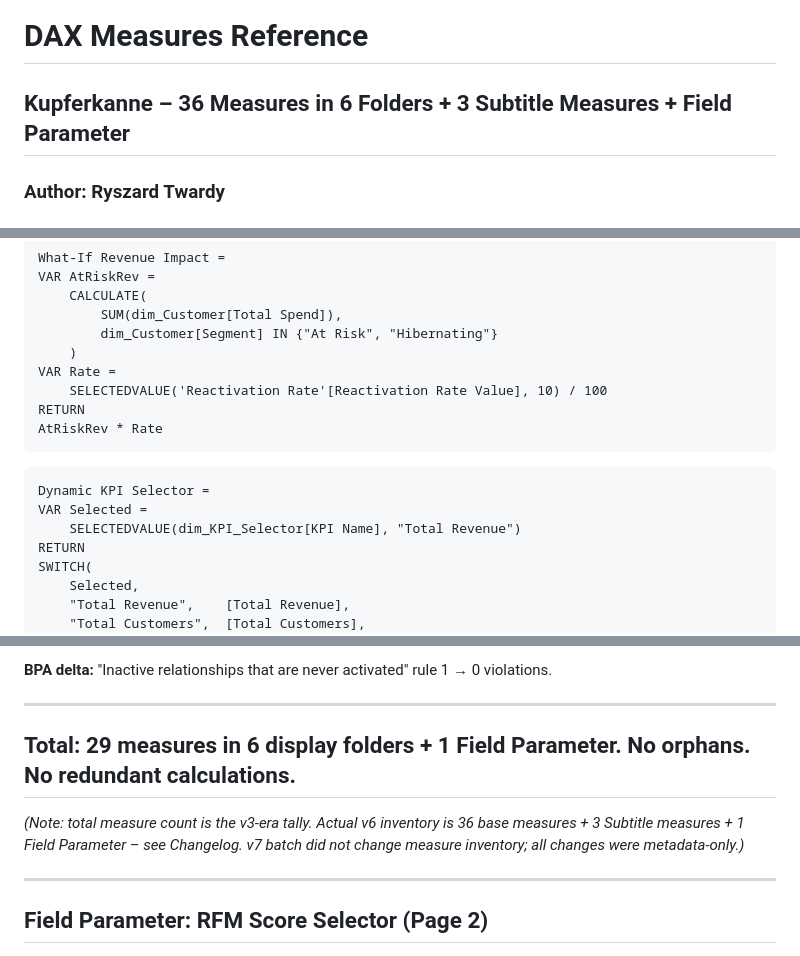
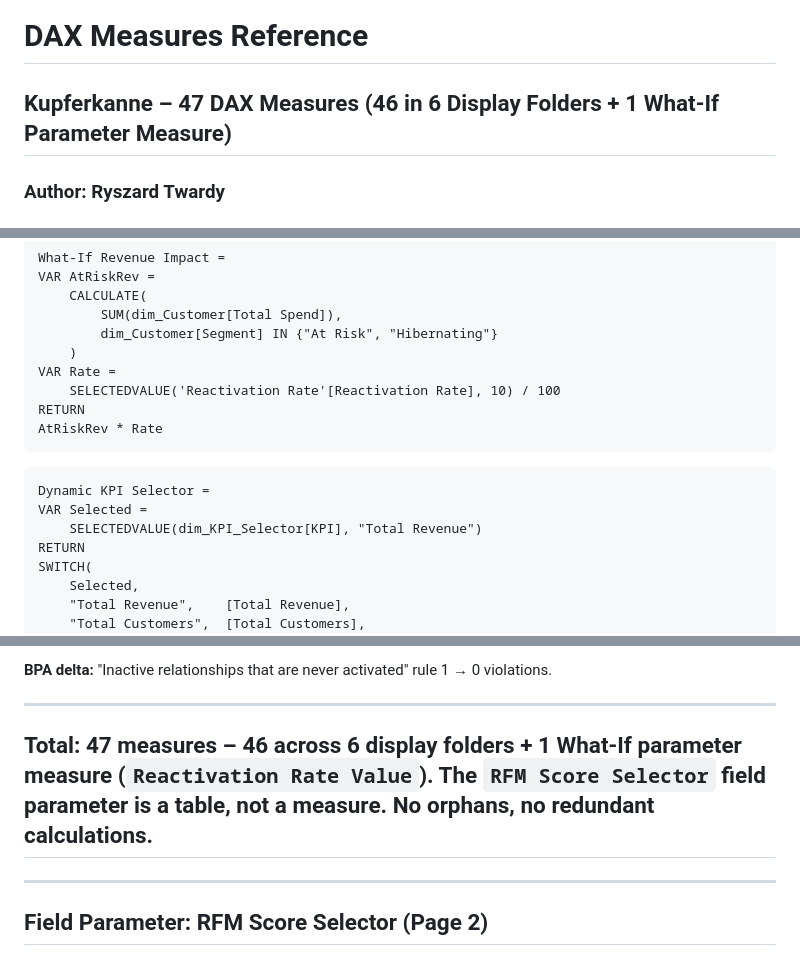
Before and after one commit to ryszard-twardy/rfm-customer-segmentation-kupferkanne, a Markdown page: docs/measures.md, 3 parts joined by grey strips. Rendered like a GitHub page.

Commit message:
docs(measures): reconcile counts to 47 + fix stale column refs in dax blocks (#13)

````diff
--- a/docs/measures.md
+++ b/docs/measures.md
@@ -1,5 +1,5 @@
 # DAX Measures Reference
-## Kupferkanne – 36 Measures in 6 Folders + 3 Subtitle Measures + Field Parameter
+## Kupferkanne – 47 DAX Measures (46 in 6 Display Folders + 1 What-If Parameter Measure)
 ### Author: Ryszard Twardy
 ### v7 (2026-05-24) – synced with v1.0.1 BPA batch (F003 format strings, F004 hide fact cols, F006 SummarizeBy=None, F007 hide FKs, F008 remove inactive relationship) per R041 atomic invariant
 
@@ -299,7 +299,7 @@ VAR AtRiskRev =
         dim_Customer[Segment] IN {"At Risk", "Hibernating"}
     )
 VAR Rate =
-    SELECTEDVALUE('Reactivation Rate'[Reactivation Rate Value], 10) / 100
+    SELECTEDVALUE('Reactivation Rate'[Reactivation Rate], 10) / 100
 RETURN
 AtRiskRev * Rate
 ```
@@ -307,7 +307,7 @@ AtRiskRev * Rate
 ```dax
 Dynamic KPI Selector =
 VAR Selected =
-    SELECTEDVALUE(dim_KPI_Selector[KPI Name], "Total Revenue")
+    SELECTEDVALUE(dim_KPI_Selector[KPI], "Total Revenue")
 RETURN
 SWITCH(
     Selected,
@@ -516,9 +516,7 @@ After F008 (commit `40f57f3`), the auto-detected inactive relationship `v_items_
 
 ---
 
-## Total: 29 measures in 6 display folders + 1 Field Parameter. No orphans. No redundant calculations.
-
-*(Note: total measure count is the v3-era tally. Actual v6 inventory is 36 base measures + 3 Subtitle measures + 1 Field Parameter – see Changelog. v7 batch did not change measure inventory; all changes were metadata-only.)*
+## Total: 47 measures – 46 across 6 display folders + 1 What-If parameter measure (`Reactivation Rate Value`). The `RFM Score Selector` field parameter is a table, not a measure. No orphans, no redundant calculations.
 
 ---
 
````
Also changed, not shown: other parts of docs/measures.md (+1 -1 lines).
